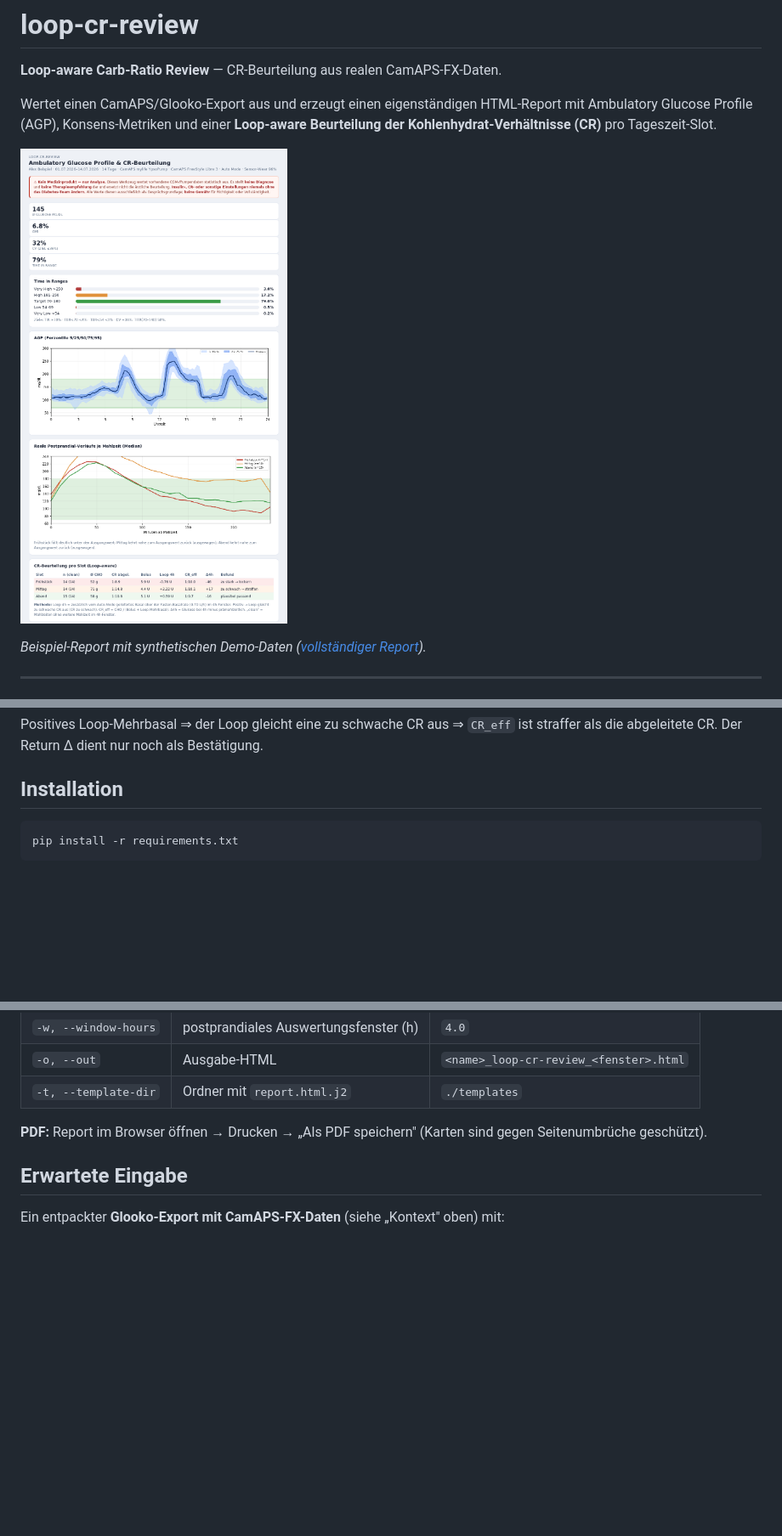
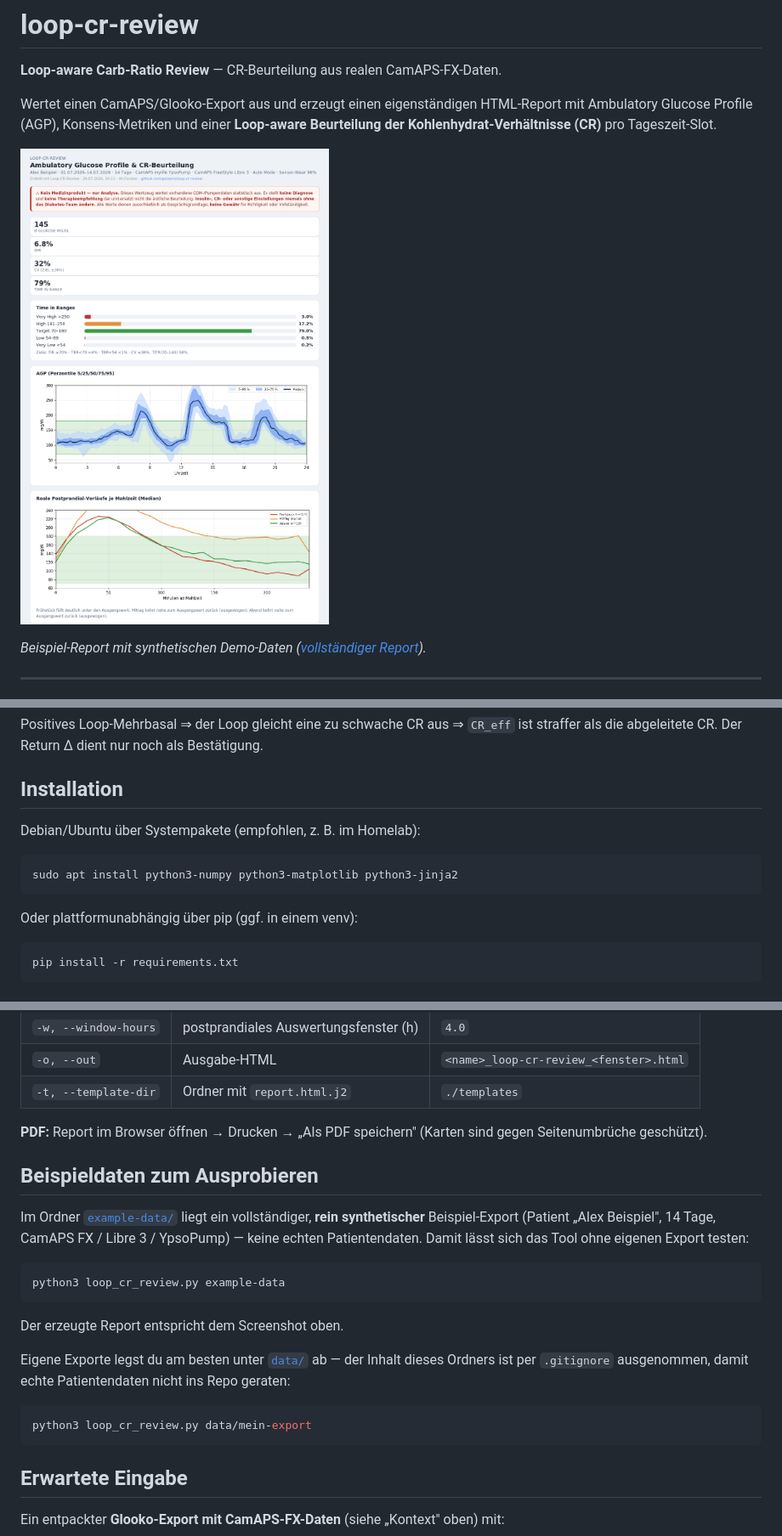
Before and after one commit to peisenh/loop-cr-review, a Markdown page: README.md, 3 parts joined by grey strips. Shown: that part at 85% size. Drawn GitHub-style; pictures changed too: docs/screenshot.png; blank space fills up the shorter version.

````diff
--- a/README.md
+++ b/README.md
@@ -61,6 +62,14 @@ Positives Loop-Mehrbasal ⇒ der Loop gleicht eine zu schwache CR aus ⇒ `CR_ef
 
 ## Installation
 
+Debian/Ubuntu über Systempakete (empfohlen, z. B. im Homelab):
+
+```bash
+sudo apt install python3-numpy python3-matplotlib python3-jinja2
+```
+
+Oder plattformunabhängig über pip (ggf. in einem venv):
+
 ```bash
 pip install -r requirements.txt
 ```
@@ -84,6 +93,25 @@ python3 loop_cr_review.py <export_ordner> -t <template_ordner>
 
 **PDF:** Report im Browser öffnen → Drucken → „Als PDF speichern" (Karten sind gegen Seitenumbrüche geschützt).
 
+## Beispieldaten zum Ausprobieren
+
+Im Ordner [`example-data/`](example-data/) liegt ein vollständiger, **rein synthetischer**
+Beispiel-Export (Patient „Alex Beispiel", 14 Tage, CamAPS FX / Libre 3 / YpsoPump) — keine echten
+Patientendaten. Damit lässt sich das Tool ohne eigenen Export testen:
+
+```bash
+python3 loop_cr_review.py example-data
+```
+
+Der erzeugte Report entspricht dem Screenshot oben.
+
+Eigene Exporte legst du am besten unter [`data/`](data/) ab — der Inhalt dieses Ordners ist per
+`.gitignore` ausgenommen, damit echte Patientendaten nicht ins Repo geraten:
+
+```bash
+python3 loop_cr_review.py data/mein-export
+```
+
 ## Erwartete Eingabe
 
 Ein entpackter **Glooko-Export mit CamAPS-FX-Daten** (siehe „Kontext" oben) mit:
````
Also changed, not shown: other parts of README.md (+4 -0 lines), data/README.md (added, +30 -0 lines), example-data/README.md (added, +14 -0 lines), docs/screenshot_full.png, 7 other files.
